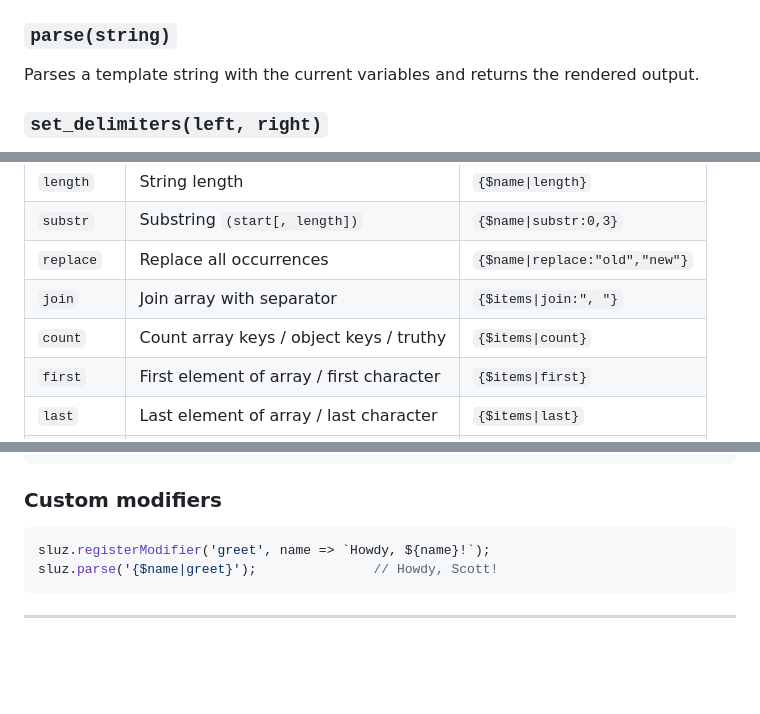
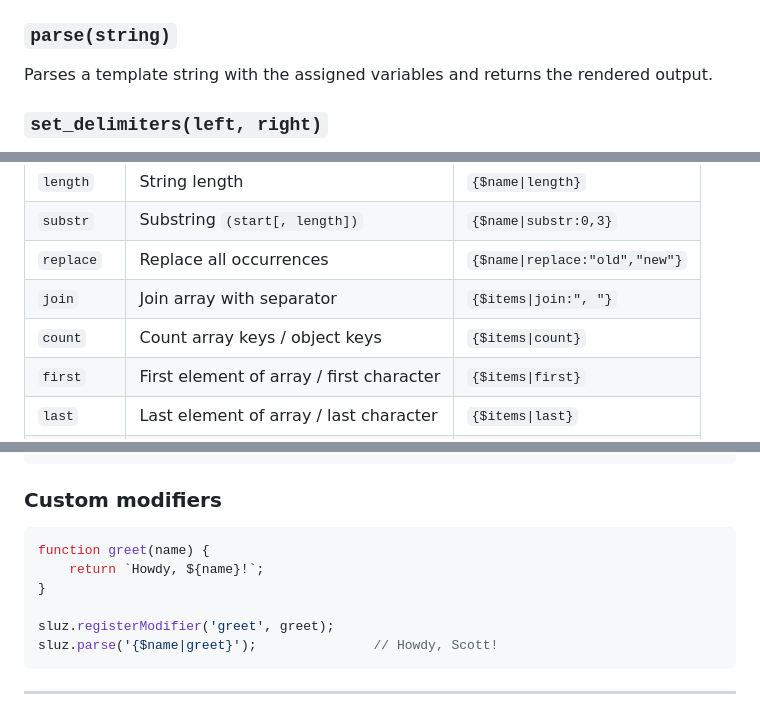
Before and after one commit to scottchiefbaker/js-Template-Sluz, a Markdown page: README.md, 3 parts joined by grey strips. Drawn GitHub-style; blank space fills up the shorter version.

````diff
--- a/README.md
+++ b/README.md
@@ -91,7 +91,7 @@ Sets template variables. Accepts:
 
 ### `parse(string)`
 
-Parses a template string with the current variables and returns the rendered
+Parses a template string with the assigned variables and returns the rendered
 output.
 
 ### `set_delimiters(left, right)`
@@ -156,7 +156,7 @@ colon (`:`), multiple arguments are comma-separated.
 | `substr`   | Substring `(start[, length])`            | `{$name\|substr:0,3}`          |
 | `replace`  | Replace all occurrences                  | `{$name\|replace:"old","new"}` |
 | `join`     | Join array with separator                | `{$items\|join:", "}`          |
-| `count`    | Count array keys / object keys / truthy  | `{$items\|count}`              |
+| `count`    | Count array keys / object keys           | `{$items\|count}`              |
 | `first`    | First element of array / first character | `{$items\|first}`              |
 | `last`     | Last element of array / last character   | `{$items\|last}`               |
 | `escape`   | HTML-encode `& < > " '`                  | `{$var\|escape}`               |
@@ -213,7 +213,11 @@ sluz.parse('{$safe|upper}');  // uppercase then auto-escaped
 ### Custom modifiers
 
 ```js
-sluz.registerModifier('greet', name => `Howdy, ${name}!`);
+function greet(name) {
+    return `Howdy, ${name}!`;
+}
+
+sluz.registerModifier('greet', greet);
 sluz.parse('{$name|greet}');               // Howdy, Scott!
 ```
 
````
